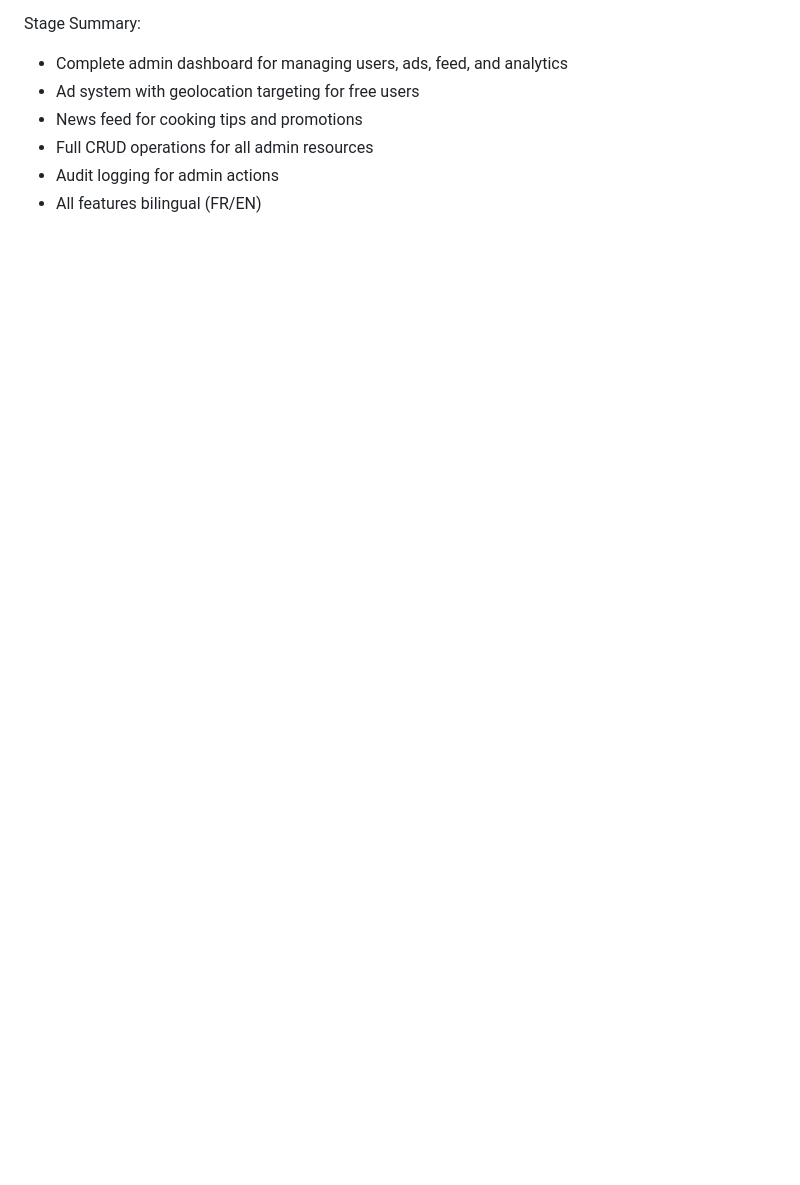
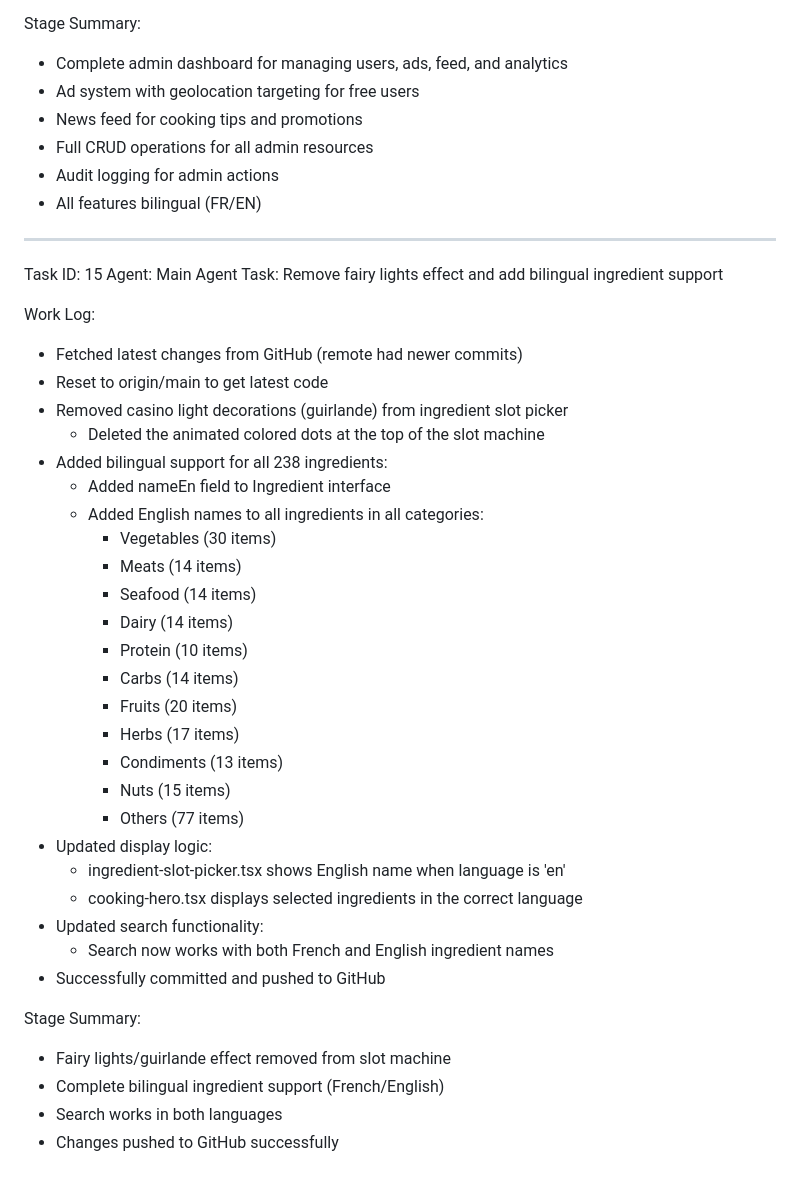
Before and after one commit to kpassy-cloud/kuisto, a Markdown page: worklog.md, the part around the change. Drawn GitHub-style; blank space fills up the shorter version.

Commit message:
4329c916-cf3b-477c-b08b-0d07364ed842

```diff
--- a/worklog.md
+++ b/worklog.md
@@ -364,3 +364,40 @@ Stage Summary:
 - Full CRUD operations for all admin resources
 - Audit logging for admin actions
 - All features bilingual (FR/EN)
+
+---
+Task ID: 15
+Agent: Main Agent
+Task: Remove fairy lights effect and add bilingual ingredient support
+
+Work Log:
+- Fetched latest changes from GitHub (remote had newer commits)
+- Reset to origin/main to get latest code
+- Removed casino light decorations (guirlande) from ingredient slot picker
+  - Deleted the animated colored dots at the top of the slot machine
+- Added bilingual support for all 238 ingredients:
+  - Added nameEn field to Ingredient interface
+  - Added English names to all ingredients in all categories:
+    - Vegetables (30 items)
+    - Meats (14 items)
+    - Seafood (14 items)
+    - Dairy (14 items)
+    - Protein (10 items)
+    - Carbs (14 items)
+    - Fruits (20 items)
+    - Herbs (17 items)
+    - Condiments (13 items)
+    - Nuts (15 items)
+    - Others (77 items)
+- Updated display logic:
+  - ingredient-slot-picker.tsx shows English name when language is 'en'
+  - cooking-hero.tsx displays selected ingredients in the correct language
+- Updated search functionality:
+  - Search now works with both French and English ingredient names
+- Successfully committed and pushed to GitHub
+
+Stage Summary:
+- Fairy lights/guirlande effect removed from slot machine
+- Complete bilingual ingredient support (French/English)
+- Search works in both languages
+- Changes pushed to GitHub successfully
```
